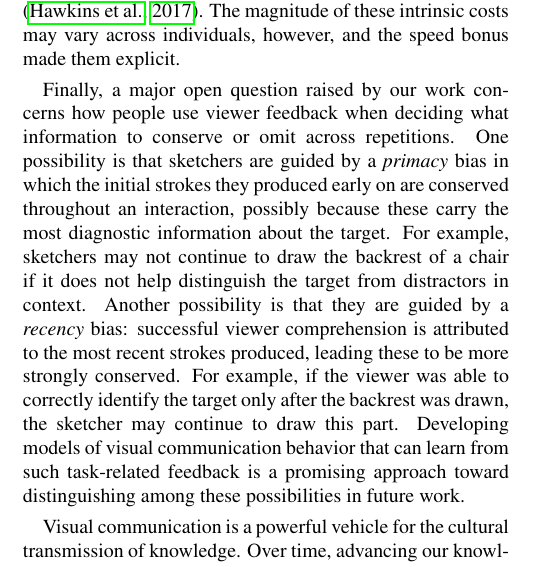
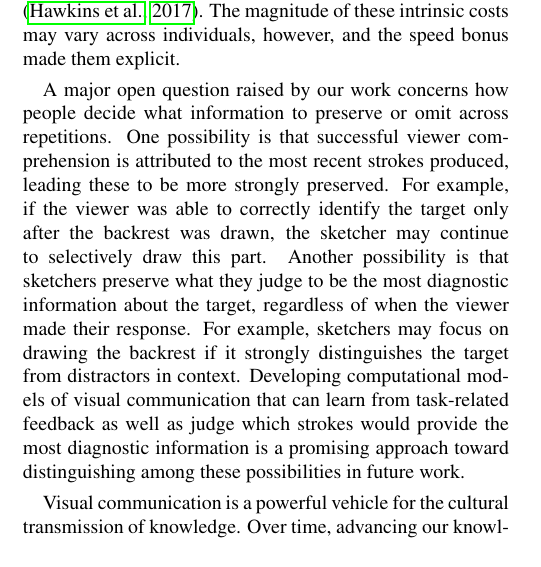
Before and after one commit to judithfan/graphical_conventions_latex, a LaTeX paper (cogsci19/graphical_conventions.tex): part of one column of page 6 of 7, cut so that both start at the same text. Compiled offline with pdfLaTeX.

Commit message:
more discussion edits

```diff
--- a/cogsci19/graphical_conventions.tex
+++ b/cogsci19/graphical_conventions.tex
@@ -557,15 +557,15 @@ The magnitude of these intrinsic costs may vary across individuals, however, and
 %This interruption mechanism provides \emph{more} information than synchronously making a selection after the sketcher decided to stop drawing, but \emph{less} information than allowing viewers to jointly draw on the same canvas.
 %Future work should explore experimental variations involving intermediate gradations of feedback to distinguish between the effect of various types of feedback such as temporal (e.g., when the viewer guessed) and performance-based (e.g., whether or not the viewer guessed correctly) in graphical convention formation.
 
-Finally, a major open question raised by our work concerns how people use viewer feedback when deciding what information to conserve or omit across repetitions.
-One possibility is that sketchers are guided by a \emph{primacy} bias in which the initial strokes they produced early on are conserved throughout an interaction, possibly because these carry the most diagnostic information about the target.
-For example, sketchers may not continue to draw the backrest of a chair if it does not help distinguish the target from distractors in context.
-Another possibility is that they are guided by a \emph{recency} bias: successful viewer comprehension is attributed to the most recent strokes produced, leading these to be more strongly conserved.
-For example, if the viewer was able to correctly identify the target only after the backrest was drawn, the sketcher may continue to draw this part.
+A major open question raised by our work concerns how people decide what information to preserve or omit across repetitions.
+One possibility is that successful viewer comprehension is attributed to the most recent strokes produced, leading these to be more strongly preserved.
+For example, if the viewer was able to correctly identify the target only after the backrest was drawn, the sketcher may continue to selectively draw this part.
+Another possibility is that sketchers preserve what they judge to be the most diagnostic information about the target, regardless of when the viewer made their response.
+For example, sketchers may focus on drawing the backrest if it strongly distinguishes the target from distractors in context.
 % It may also be the case that these decisions are more strongly guided by the communicative informativity or diagnosticity of each stroke than by their temporal sequence.
 %A more complex yet revealing analysis would be examining whether certain semantic parts of a drawing are more diagnostic than others.
  % that relate to the semantic structure of the object, while keeping diagnostic parts intact.
-Developing models of visual communication behavior that can learn from such task-related feedback is a promising approach toward distinguishing among these possibilities in future work.
+Developing computational models of visual communication that can learn from task-related feedback as well as judge which strokes would provide the most diagnostic information is a promising approach toward distinguishing among these possibilities in future work.
 %, in combination with the development of computational models of drawing production that account for part-level semantic structure.
 %\ndg{this last part is a little too technical and in the weeds for this point in the paper? at any rate its not clear why you need those particular ingredients... perhaps instead say that the importance / lesion analysis is a future direction with applications such as determining which strokes are dropped?}
 
```
